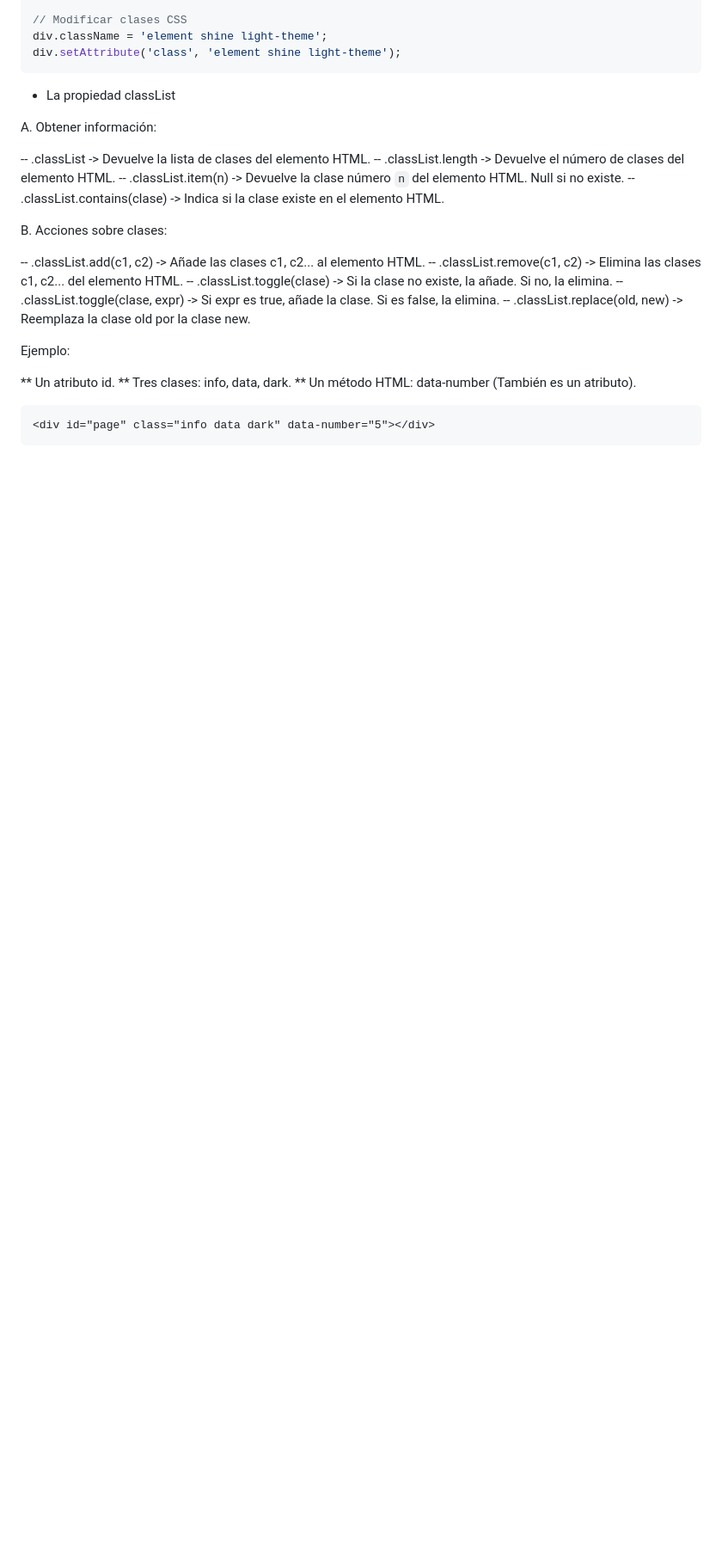
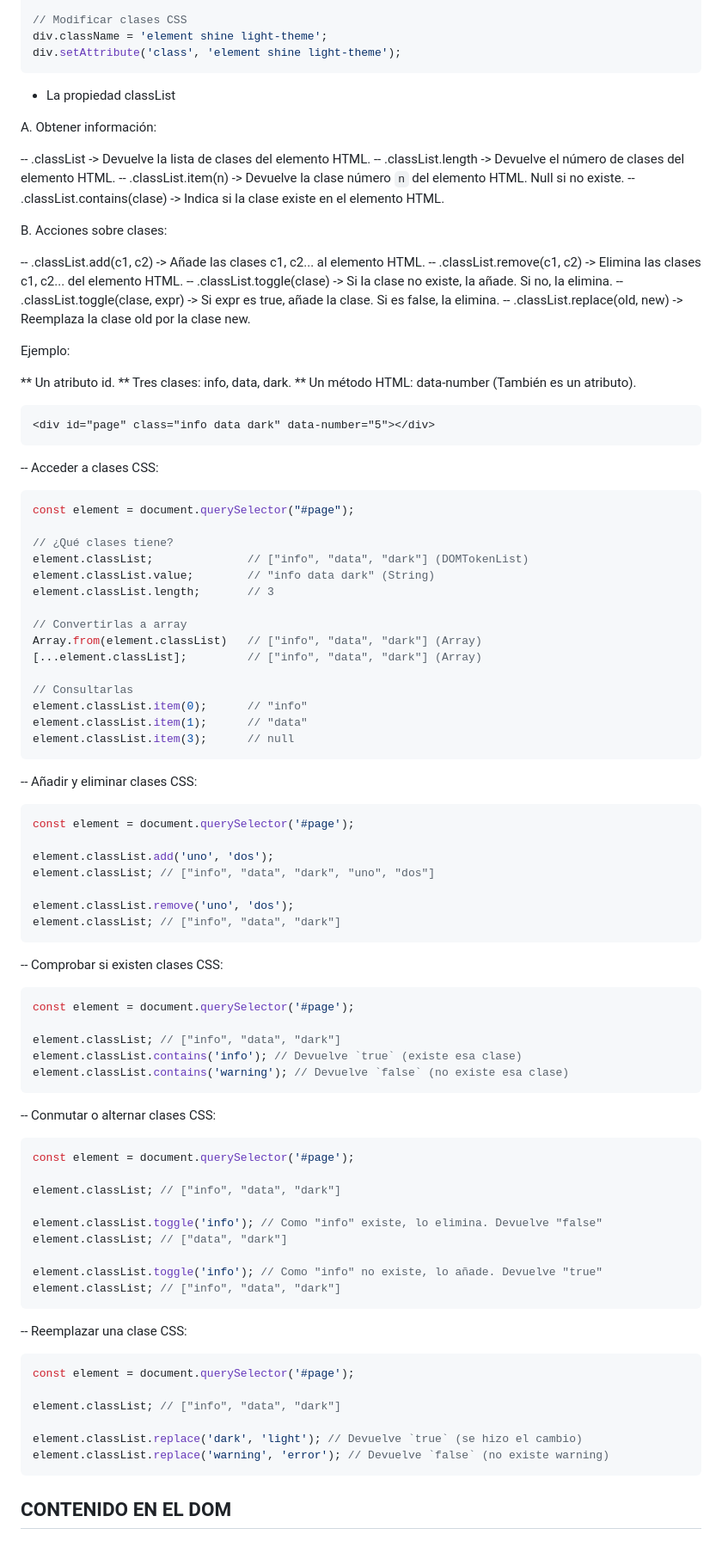
Before and after one commit to PC-Techdeveloper/curso-js-con-jab, a Markdown page: README.md, the part around the change. Shown at 86% size. Rendered like a GitHub page; blank space fills up the shorter version.

Commit message:
API de classList

````diff
--- a/README.md
+++ b/README.md
@@ -503,8 +503,77 @@ Ejemplo:
 
 ** Un atributo id.
 ** Tres clases: info, data, dark.
-** Un método HTML: data-number (También es un atributo).
+\*\* Un método HTML: data-number (También es un atributo).
 
 ```html
 <div id="page" class="info data dark" data-number="5"></div>
 ```
+
+-- Acceder a clases CSS:
+
+```javascript
+const element = document.querySelector("#page");
+
+// ¿Qué clases tiene?
+element.classList;              // ["info", "data", "dark"] (DOMTokenList)
+element.classList.value;        // "info data dark" (String)
+element.classList.length;       // 3
+
+// Convertirlas a array
+Array.from(element.classList)   // ["info", "data", "dark"] (Array)
+[...element.classList];         // ["info", "data", "dark"] (Array)
+
+// Consultarlas
+element.classList.item(0);      // "info"
+element.classList.item(1);      // "data"
+element.classList.item(3);      // null
+```
+
+-- Añadir y eliminar clases CSS:
+
+```javascript
+const element = document.querySelector('#page');
+
+element.classList.add('uno', 'dos');
+element.classList; // ["info", "data", "dark", "uno", "dos"]
+
+element.classList.remove('uno', 'dos');
+element.classList; // ["info", "data", "dark"]
+```
+
+-- Comprobar si existen clases CSS:
+
+```javascript
+const element = document.querySelector('#page');
+
+element.classList; // ["info", "data", "dark"]
+element.classList.contains('info'); // Devuelve `true` (existe esa clase)
+element.classList.contains('warning'); // Devuelve `false` (no existe esa clase)
+```
+
+-- Conmutar o alternar clases CSS:
+
+```javascript
+const element = document.querySelector('#page');
+
+element.classList; // ["info", "data", "dark"]
+
+element.classList.toggle('info'); // Como "info" existe, lo elimina. Devuelve "false"
+element.classList; // ["data", "dark"]
+
+element.classList.toggle('info'); // Como "info" no existe, lo añade. Devuelve "true"
+element.classList; // ["info", "data", "dark"]
+```
+
+-- Reemplazar una clase CSS:
+
+```javascript
+const element = document.querySelector('#page');
+
+element.classList; // ["info", "data", "dark"]
+
+element.classList.replace('dark', 'light'); // Devuelve `true` (se hizo el cambio)
+element.classList.replace('warning', 'error'); // Devuelve `false` (no existe warning)
+```
+
+## CONTENIDO EN EL DOM
````
